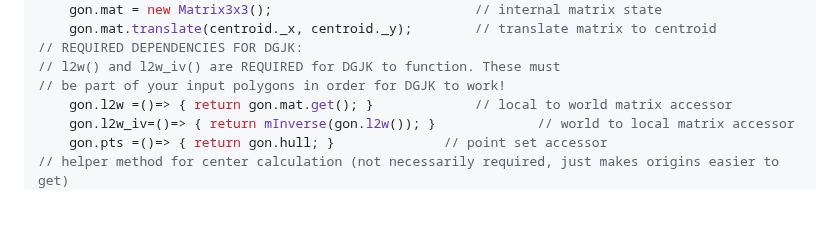
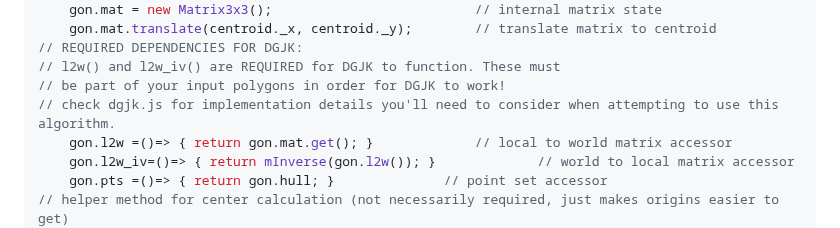
Before and after one commit to CozyHome/cozyhome-distance-gjk-js, a Markdown page: README.md, the part around the change. Rendered like a GitHub page; blank space fills up the shorter version.

Commit message:
Clarification

```diff
--- a/README.md
+++ b/README.md
@@ -62,6 +62,7 @@ const CONVEX_POLYGON=(pts)=>{
 // REQUIRED DEPENDENCIES FOR DGJK:
 // l2w() and l2w_iv() are REQUIRED for DGJK to function. These must
 // be part of your input polygons in order for DGJK to work!
+// check dgjk.js for implementation details you'll need to consider when attempting to use this algorithm.
 	gon.l2w =()=> { return gon.mat.get(); }				// local to world matrix accessor
 	gon.l2w_iv=()=> { return mInverse(gon.l2w()); }	            // world to local matrix accessor
 	gon.pts =()=> { return gon.hull; }				// point set accessor
```
